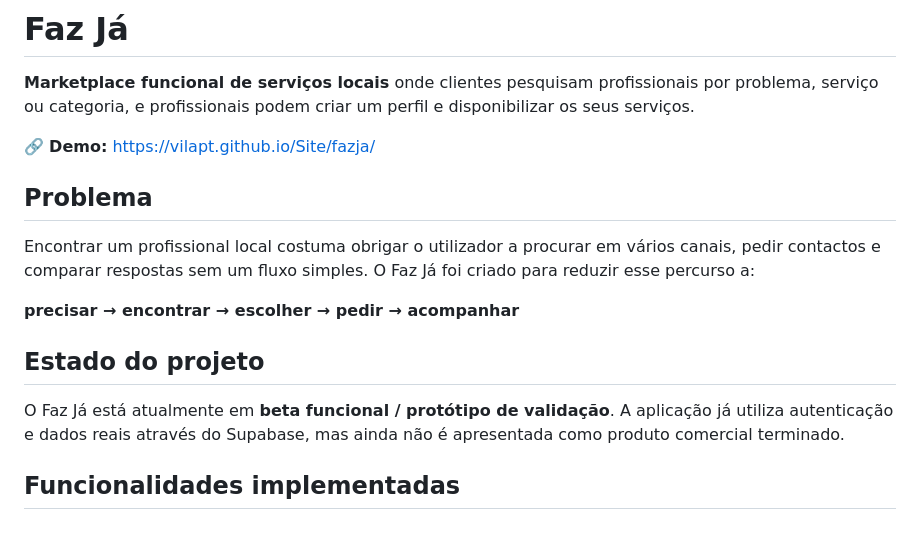
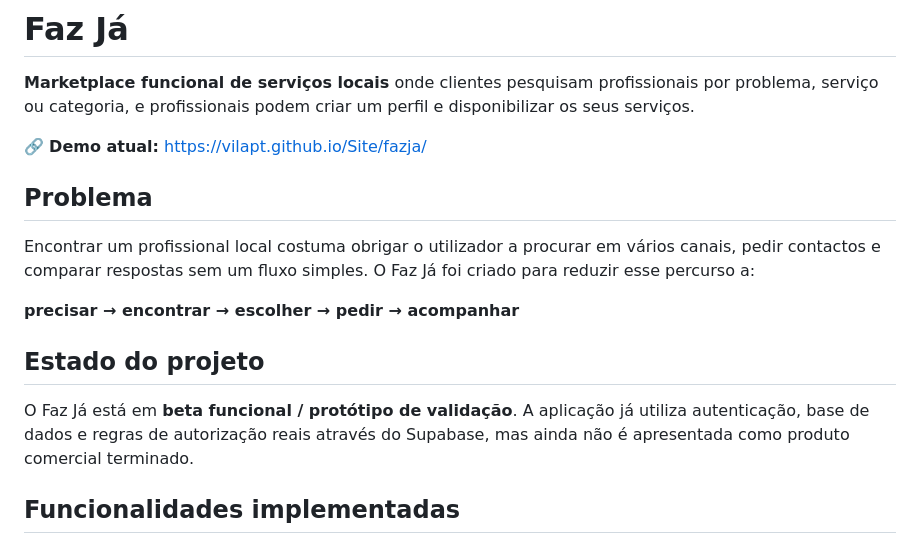
Before and after one commit to VilaPT/Faz-j-, a Markdown page: README.md, the part around one of its changes. GitHub-like rendering.

```diff
--- a/README.md
+++ b/README.md
@@ -2,7 +2,7 @@
 
 **Marketplace funcional de serviços locais** onde clientes pesquisam profissionais por problema, serviço ou categoria, e profissionais podem criar um perfil e disponibilizar os seus serviços.
 
-🔗 **Demo:** https://vilapt.github.io/Site/fazja/
+🔗 **Demo atual:** https://vilapt.github.io/Site/fazja/
 
 ## Problema
 
@@ -12,7 +12,7 @@ Encontrar um profissional local costuma obrigar o utilizador a procurar em vári
 
 ## Estado do projeto
 
-O Faz Já está atualmente em **beta funcional / protótipo de validação**. A aplicação já utiliza autenticação e dados reais através do Supabase, mas ainda não é apresentada como produto comercial terminado.
+O Faz Já está em **beta funcional / protótipo de validação**. A aplicação já utiliza autenticação, base de dados e regras de autorização reais através do Supabase, mas ainda não é apresentada como produto comercial terminado.
 
 ## Funcionalidades implementadas
 
```
Also changed, not shown: other parts of README.md (+68 -31 lines).
